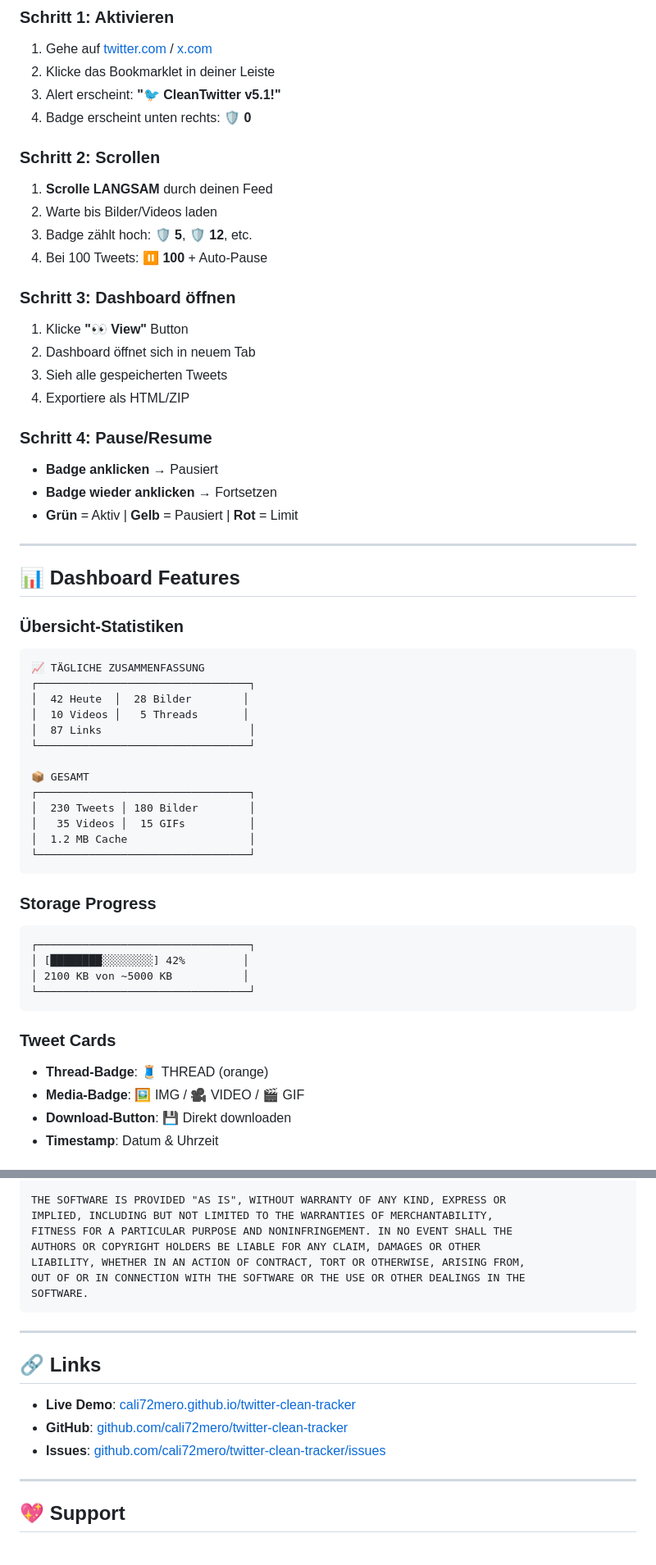
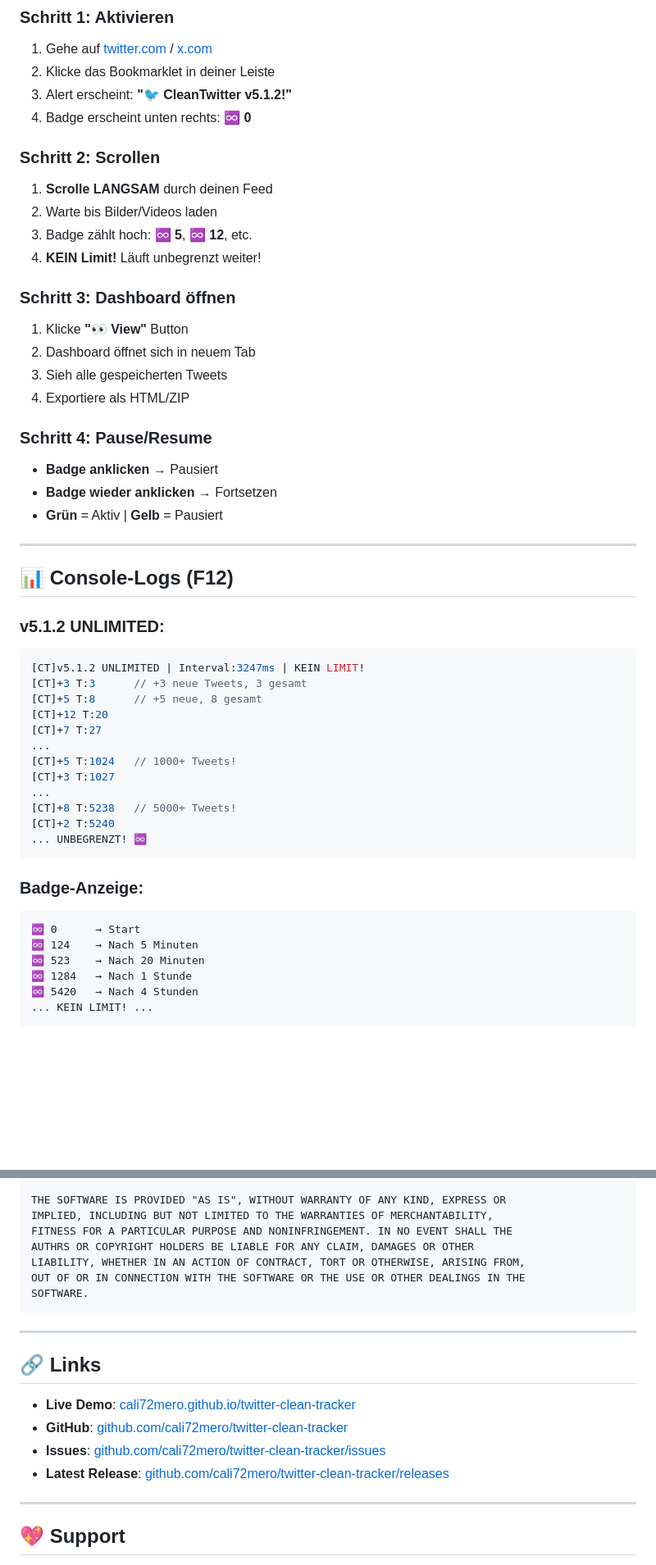
Before and after one commit to cali72mero/twitter-clean-tracker, a Markdown page: README.md, 2 parts joined by grey strips. Shown at 82% size. GitHub-like rendering; blank space fills up the shorter version.

````diff
--- a/README.md
+++ b/README.md
@@ -139,15 +198,15 @@ CleanTwitter ist ein **Browser-Bookmarklet**, das deinen Twitter/X Feed analysie
 
 1. Gehe auf [twitter.com](https://twitter.com) / [x.com](https://x.com)
 2. Klicke das Bookmarklet in deiner Leiste
-3. Alert erscheint: **"🐦 CleanTwitter v5.1!"**
-4. Badge erscheint unten rechts: **🛡️ 0**
+3. Alert erscheint: **"🐦 CleanTwitter v5.1.2!"**
+4. Badge erscheint unten rechts: **♾️ 0**
 
 ### Schritt 2: Scrollen
 
 1. **Scrolle LANGSAM** durch deinen Feed
 2. Warte bis Bilder/Videos laden
-3. Badge zählt hoch: **🛡️ 5**, **🛡️ 12**, etc.
-4. Bei 100 Tweets: **⏸️ 100** + Auto-Pause
+3. Badge zählt hoch: **♾️ 5**, **♾️ 12**, etc.
+4. **KEIN Limit!** Läuft unbegrenzt weiter!
 
 ### Schritt 3: Dashboard öffnen
 
@@ -160,43 +219,36 @@ CleanTwitter ist ein **Browser-Bookmarklet**, das deinen Twitter/X Feed analysie
 
 - **Badge anklicken** → Pausiert
 - **Badge wieder anklicken** → Fortsetzen
-- **Grün** = Aktiv | **Gelb** = Pausiert | **Rot** = Limit
+- **Grün** = Aktiv | **Gelb** = Pausiert
 
 ---
 
-## 📊 Dashboard Features
+## 📊 Console-Logs (F12)
 
-### Übersicht-Statistiken
+### v5.1.2 UNLIMITED:
+
+```javascript
+[CT]v5.1.2 UNLIMITED | Interval:3247ms | KEIN LIMIT!
+[CT]+3 T:3      // +3 neue Tweets, 3 gesamt
+[CT]+5 T:8      // +5 neue, 8 gesamt
+[CT]+12 T:20
+[CT]+7 T:27
+...
+[CT]+5 T:1024   // 1000+ Tweets!
+[CT]+3 T:1027
+...
+[CT]+8 T:5238   // 5000+ Tweets!
+[CT]+2 T:5240
+... UNBEGRENZT! ♾️
+```
+
+### Badge-Anzeige:
 
 ```
-📈 TÄGLICHE ZUSAMMENFASSUNG
-┌─────────────────────────────────┐
-│  42 Heute  │  28 Bilder        │
-│  10 Videos │   5 Threads       │
-│  87 Links                       │
-└─────────────────────────────────┘
-
-📦 GESAMT
-┌─────────────────────────────────┐
-│  230 Tweets │ 180 Bilder        │
-│   35 Videos │  15 GIFs          │
-│  1.2 MB Cache                   │
-└─────────────────────────────────┘
+♾️ 0      → Start
+♾️ 124    → Nach 5 Minuten
+♾️ 523    → Nach 20 Minuten
+♾️ 1284   → Nach 1 Stunde
+♾️ 5420   → Nach 4 Stunden
+... KEIN LIMIT! ...
 ```
-
-### Storage Progress
-
-```
-┌─────────────────────────────────┐
-│ [████████░░░░░░░░] 42%         │
-│ 2100 KB von ~5000 KB           │
-└─────────────────────────────────┘
-```
-
-### Tweet Cards
-
-- **Thread-Badge**: 🧵 THREAD (orange)
-- **Media-Badge**: 🖼️ IMG / 🎥 VIDEO / 🎬 GIF
-- **Download-Button**: 💾 Direkt downloaden
-- **Timestamp**: Datum & Uhrzeit
-
@@ -369,7 +430,7 @@ copies or substantial portions of the Software.
 THE SOFTWARE IS PROVIDED "AS IS", WITHOUT WARRANTY OF ANY KIND, EXPRESS OR
 IMPLIED, INCLUDING BUT NOT LIMITED TO THE WARRANTIES OF MERCHANTABILITY,
 FITNESS FOR A PARTICULAR PURPOSE AND NONINFRINGEMENT. IN NO EVENT SHALL THE
-AUTHORS OR COPYRIGHT HOLDERS BE LIABLE FOR ANY CLAIM, DAMAGES OR OTHER
+AUTHRS OR COPYRIGHT HOLDERS BE LIABLE FOR ANY CLAIM, DAMAGES OR OTHER
 LIABILITY, WHETHER IN AN ACTION OF CONTRACT, TORT OR OTHERWISE, ARISING FROM,
 OUT OF OR IN CONNECTION WITH THE SOFTWARE OR THE USE OR OTHER DEALINGS IN THE
 SOFTWARE.
@@ -382,6 +443,7 @@ SOFTWARE.
 - **Live Demo**: [cali72mero.github.io/twitter-clean-tracker](https://cali72mero.github.io/twitter-clean-tracker/)
 - **GitHub**: [github.com/cali72mero/twitter-clean-tracker](https://github.com/cali72mero/twitter-clean-tracker)
 - **Issues**: [github.com/cali72mero/twitter-clean-tracker/issues](https://github.com/cali72mero/twitter-clean-tracker/issues)
+- **Latest Release**: [github.com/cali72mero/twitter-clean-tracker/releases](https://github.com/cali72mero/twitter-clean-tracker/releases)
 
 ---
 
````
Also changed, not shown: other parts of README.md (+246 -120 lines).
